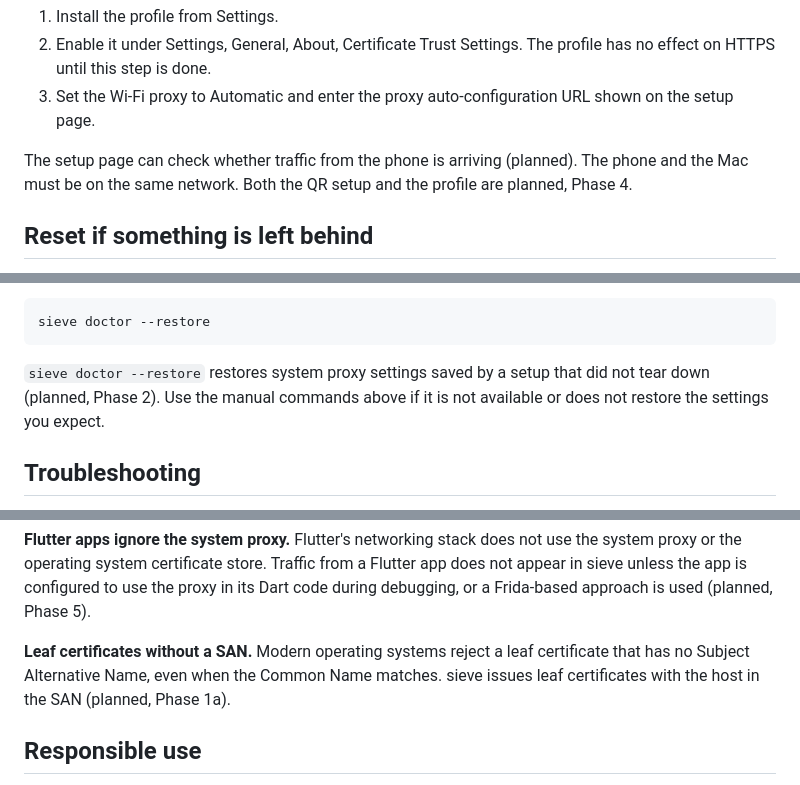
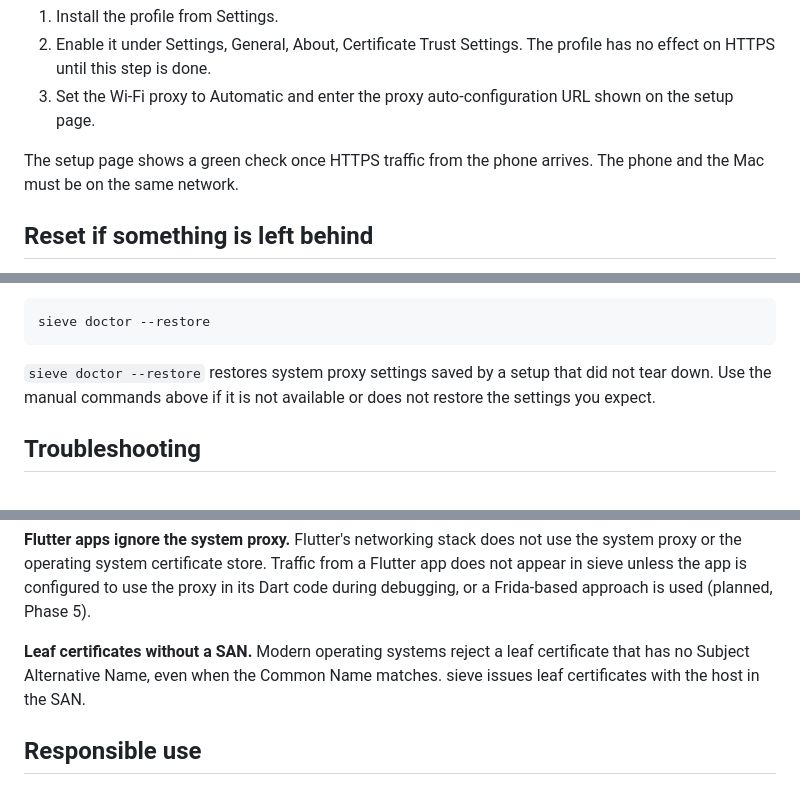
Before and after one commit to saamodra/sieve, a Markdown page: README.md, 3 parts joined by grey strips. GitHub-like rendering.

````diff
--- a/README.md
+++ b/README.md
@@ -86,7 +84,7 @@ Run `sieve android teardown` when you are done. It clears `http_proxy` and remov
 2. Enable it under Settings, General, About, Certificate Trust Settings. The profile has no effect on HTTPS until this step is done.
 3. Set the Wi-Fi proxy to Automatic and enter the proxy auto-configuration URL shown on the setup page.
 
-The setup page can check whether traffic from the phone is arriving (planned). The phone and the Mac must be on the same network. Both the QR setup and the profile are planned, Phase 4.
+The setup page shows a green check once HTTPS traffic from the phone arrives. The phone and the Mac must be on the same network.
 
 ## Reset if something is left behind
 
@@ -117,7 +115,7 @@ sieve also saves the proxy settings it replaces. To restore them from that saved
 sieve doctor --restore
 ```
 
-`sieve doctor --restore` restores system proxy settings saved by a setup that did not tear down (planned, Phase 2). Use the manual commands above if it is not available or does not restore the settings you expect.
+`sieve doctor --restore` restores system proxy settings saved by a setup that did not tear down. Use the manual commands above if it is not available or does not restore the settings you expect.
 
 ## Troubleshooting
 
@@ -133,7 +131,7 @@ sieve doctor --restore
 
 **Flutter apps ignore the system proxy.** Flutter's networking stack does not use the system proxy or the operating system certificate store. Traffic from a Flutter app does not appear in sieve unless the app is configured to use the proxy in its Dart code during debugging, or a Frida-based approach is used (planned, Phase 5).
 
-**Leaf certificates without a SAN.** Modern operating systems reject a leaf certificate that has no Subject Alternative Name, even when the Common Name matches. sieve issues leaf certificates with the host in the SAN (planned, Phase 1a).
+**Leaf certificates without a SAN.** Modern operating systems reject a leaf certificate that has no Subject Alternative Name, even when the Common Name matches. sieve issues leaf certificates with the host in the SAN.
 
 ## Responsible use
 
````
Also changed, not shown: other parts of README.md (+6 -8 lines), docs/TESTING.md (added, +168 -0 lines).
